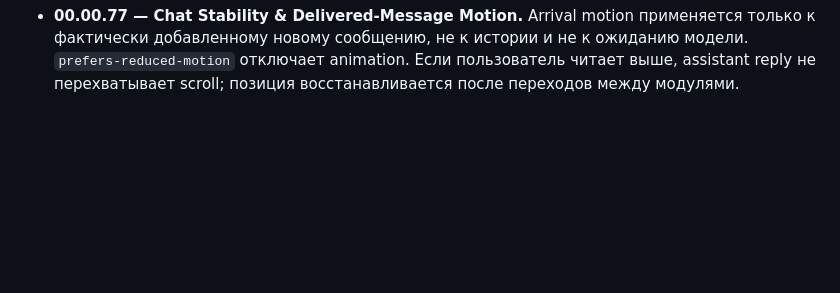
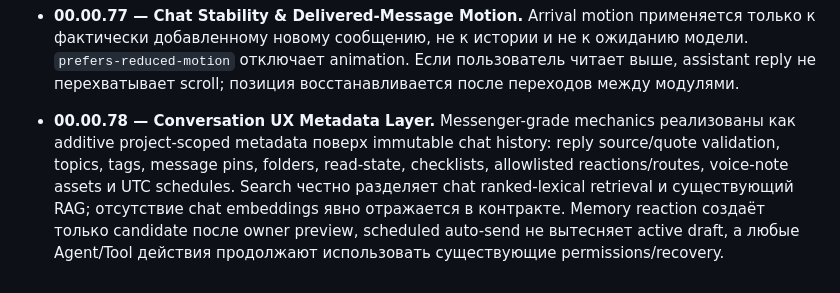
Before and after one commit to Aspksa/MIYORI_KITSUNE_AI_SPEC_v1.1.0, a Markdown page: docs/MIYORI_NEXUS_ARCHITECTURE.md, the part around the change. GitHub-like rendering; blank space fills up the shorter version.

Commit message:
docs: add conversation UX architecture contract

```diff
--- a/docs/MIYORI_NEXUS_ARCHITECTURE.md
+++ b/docs/MIYORI_NEXUS_ARCHITECTURE.md
@@ -214,3 +214,4 @@ Documents, Home, Voice и будущий Desktop-клиент.
 - **00.00.75 — milestone внутри 00.00.77 · Measured Quality.** Project-scoped отчёт считает фактические assistant responses, source-backed replies, numeric-source warnings, extraction limitations, owner feedback и measured latency. `accuracy_score` намеренно отсутствует: эти сигналы не являются независимой оценкой истины.
 - **00.00.76 — milestone внутри 00.00.77 · Real Request Progress & Voice Barge-In.** Стадии `accepted/agent/retrieving/generating/verifying/completed/error` сохраняются сервером по `project_id + request_id`; UI не рисует synthetic progress. Во время opt-in TTS пользователь может явно прервать речь и начать STT; continuous hidden listening не добавлен.
 - **00.00.77 — Chat Stability & Delivered-Message Motion.** Arrival motion применяется только к фактически добавленному новому сообщению, не к истории и не к ожиданию модели. `prefers-reduced-motion` отключает animation. Если пользователь читает выше, assistant reply не перехватывает scroll; позиция восстанавливается после переходов между модулями.
+- **00.00.78 — Conversation UX Metadata Layer.** Messenger-grade mechanics реализованы как additive project-scoped metadata поверх immutable chat history: reply source/quote validation, topics, tags, message pins, folders, read-state, checklists, allowlisted reactions/routes, voice-note assets и UTC schedules. Search честно разделяет chat ranked-lexical retrieval и существующий RAG; отсутствие chat embeddings явно отражается в контракте. Memory reaction создаёт только candidate после owner preview, scheduled auto-send не вытесняет active draft, а любые Agent/Tool действия продолжают использовать существующие permissions/recovery.
```
